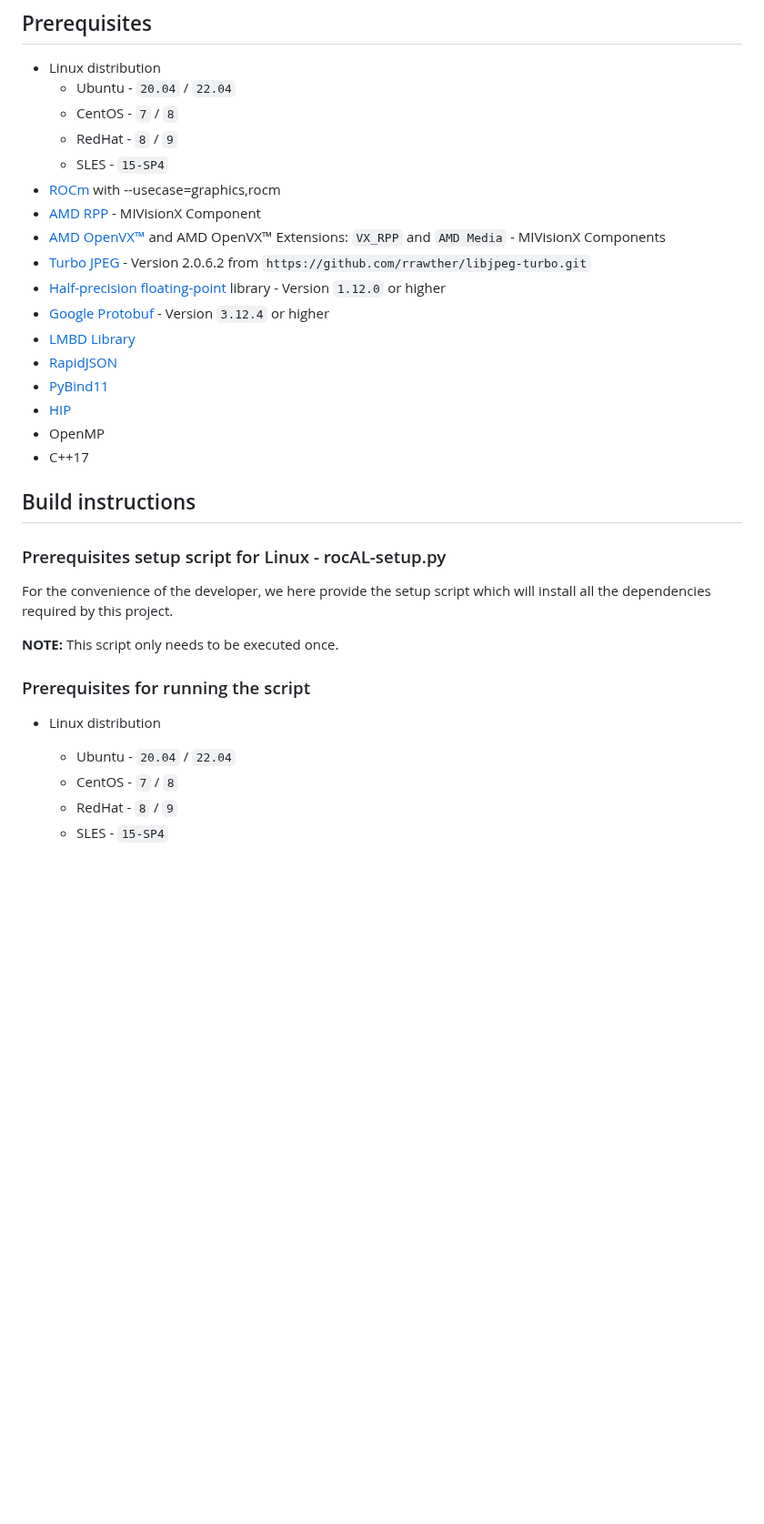
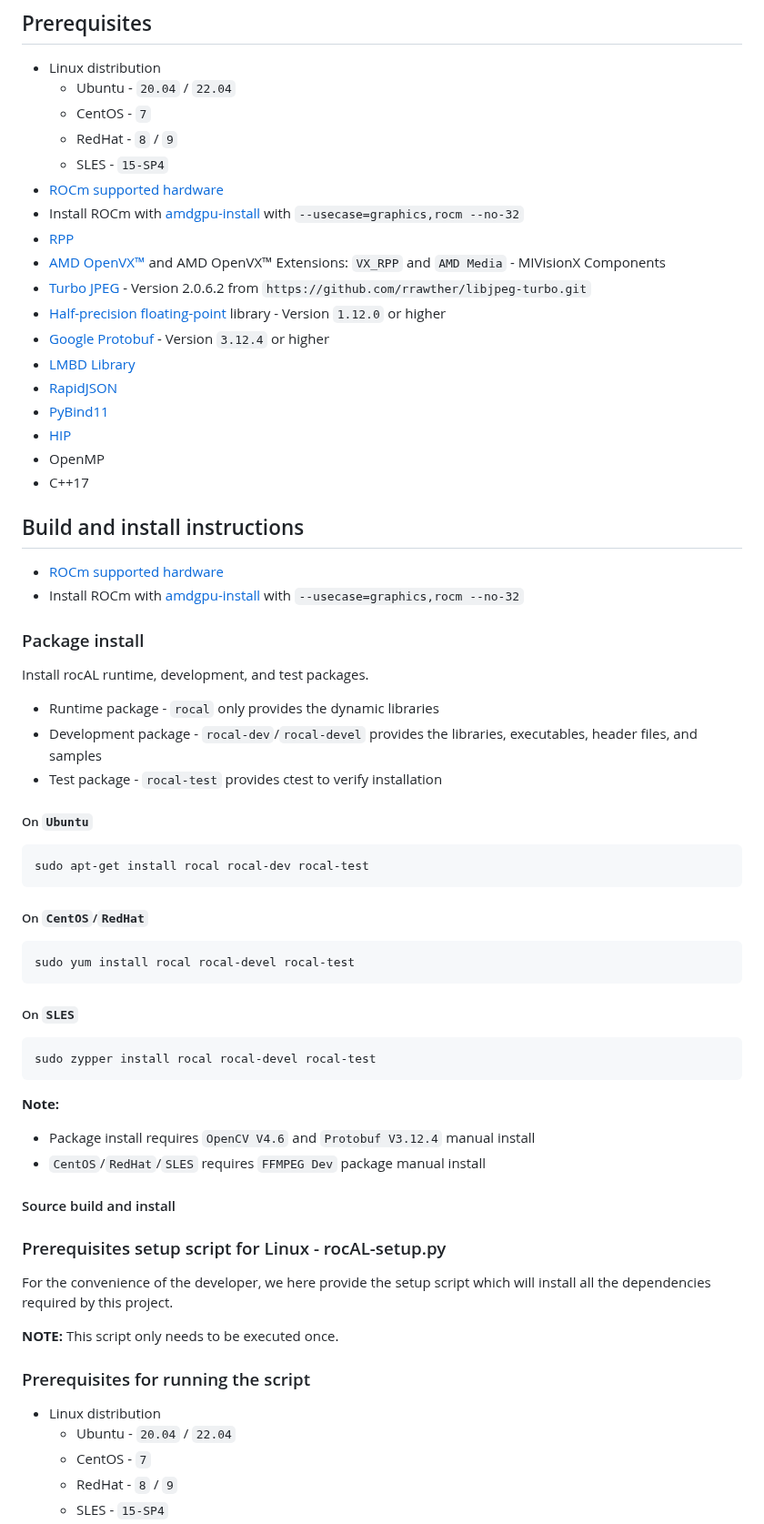
Before and after one commit to ROCm/rocAL, a Markdown page: README.md, the part around one of its changes. Shown at 91% size. Drawn GitHub-style; blank space fills up the shorter version.

````diff
--- a/README.md
+++ b/README.md
@@ -73,11 +58,12 @@ rocAL can be currently used to perform the following operations either with rand
 
 * Linux distribution
   + Ubuntu - `20.04` / `22.04`
-  + CentOS - `7` / `8`
+  + CentOS - `7`
   + RedHat - `8` / `9`
   + SLES - `15-SP4`
-*  [ROCm](https://rocmdocs.amd.com/en/latest/deploy/linux/installer/install.html) with --usecase=graphics,rocm
-*  [AMD RPP](https://github.com/ROCm/rpp) - MIVisionX Component
+* [ROCm supported hardware](https://rocm.docs.amd.com/projects/install-on-linux/en/latest/reference/system-requirements.html)
+* Install ROCm with [amdgpu-install](https://rocm.docs.amd.com/projects/install-on-linux/en/latest/how-to/amdgpu-install.html) with `--usecase=graphics,rocm --no-32`
+*  [RPP](https://github.com/ROCm/rpp)
 *  [AMD OpenVX&trade;](https://github.com/ROCm/MIVisionX/tree/master/amd_openvx) and AMD OpenVX&trade; Extensions: `VX_RPP` and `AMD Media` - MIVisionX Components
 *  [Turbo JPEG](https://libjpeg-turbo.org/) - Version 2.0.6.2 from `https://github.com/rrawther/libjpeg-turbo.git`
 *  [Half-precision floating-point](https://half.sourceforge.net) library - Version `1.12.0` or higher
@@ -88,18 +74,48 @@ rocAL can be currently used to perform the following operations either with rand
 *  [HIP](https://github.com/ROCm/HIP)
 *  OpenMP
 *  C++17
-## Build instructions
+
+## Build and install instructions
+
+* [ROCm supported hardware](https://rocm.docs.amd.com/projects/install-on-linux/en/latest/reference/system-requirements.html)
+* Install ROCm with [amdgpu-install](https://rocm.docs.amd.com/projects/install-on-linux/en/latest/how-to/amdgpu-install.html) with `--usecase=graphics,rocm --no-32`
+
+### Package install
+
+Install rocAL runtime, development, and test packages.
+* Runtime package - `rocal` only provides the dynamic libraries
+* Development package - `rocal-dev`/`rocal-devel` provides the libraries, executables, header files, and samples
+* Test package - `rocal-test` provides ctest to verify installation
+
+##### On `Ubuntu`
+  ```shell
+  sudo apt-get install rocal rocal-dev rocal-test
+  ```
+##### On `CentOS`/`RedHat`
+  ```shell
+  sudo yum install rocal rocal-devel rocal-test
+  ```
+##### On `SLES`
+  ```shell
+  sudo zypper install rocal rocal-devel rocal-test
+  ```
+
+  **Note:**
+  * Package install requires `OpenCV V4.6` and `Protobuf V3.12.4`  manual install
+  * `CentOS`/`RedHat`/`SLES` requires `FFMPEG Dev` package manual install
+
+#### Source build and install
 
 ### Prerequisites setup script for Linux - rocAL-setup.py
 
 For the convenience of the developer, we here provide the setup script which will install all the dependencies required by this project.
 
-  **NOTE:** This script only needs to be executed once.
+**NOTE:** This script only needs to be executed once.
 
 ### Prerequisites for running the script
 
 * Linux distribution
   + Ubuntu - `20.04` / `22.04`
-  + CentOS - `7` / `8`
+  + CentOS - `7`
   + RedHat - `8` / `9`
   + SLES - `15-SP4`
````
Also changed, not shown: other parts of README.md (+90 -46 lines), docs/data/rocAL_logo.png.
